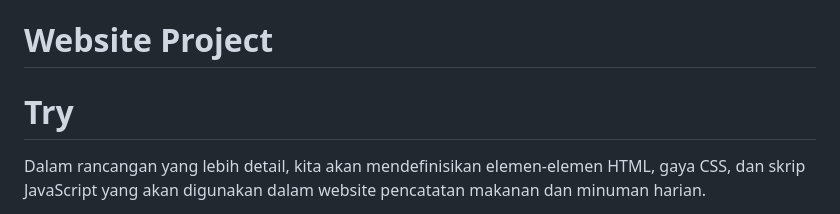
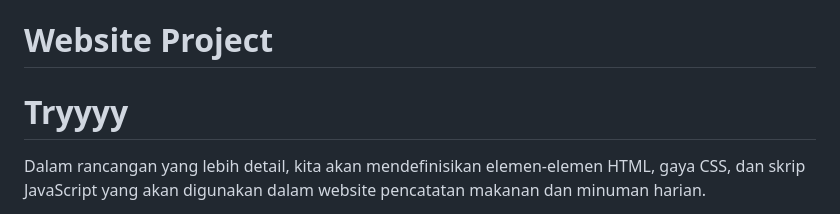
Before and after one commit to Hafidzurr/Anatomy-website, a Markdown page: README.md, the part around the change. GitHub-like rendering.

Commit message:
try make conflict1

```diff
--- a/README.md
+++ b/README.md
@@ -1,6 +1,6 @@
 # Website Project
 
-# Try
+# Tryyyy
 
 Dalam rancangan yang lebih detail, kita akan mendefinisikan elemen-elemen HTML, gaya CSS, dan skrip JavaScript yang akan digunakan dalam website pencatatan makanan dan minuman harian.
 
```
